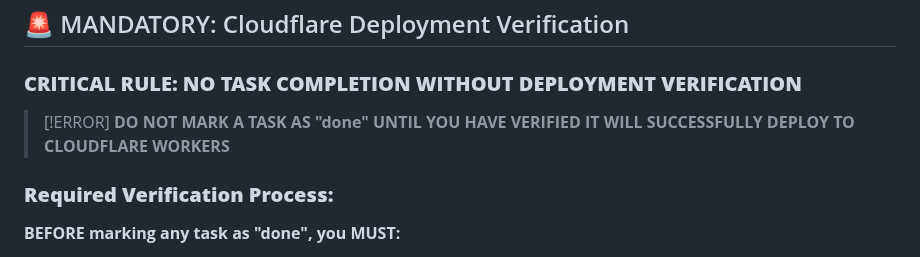
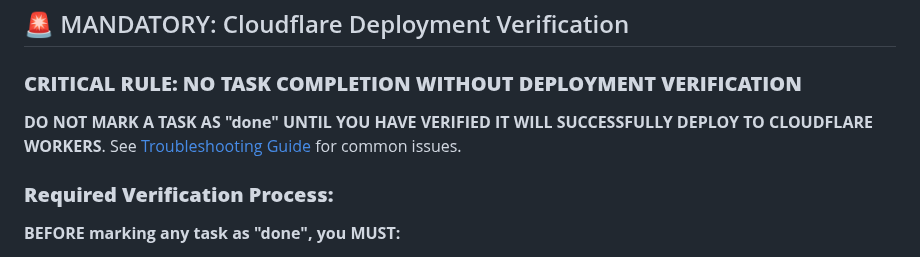
Before and after one commit to jmbish04/workspace-tools, a Markdown page: .agents/AGENT.md, the part around the change. GitHub-like rendering.

Commit message:
Update .agents/AGENT.md
Co-authored-by: gemini-code-assist[bot] <176961590+gemini-code-assist[bot]@users.noreply.github.com>

```diff
--- a/.agents/AGENT.md
+++ b/.agents/AGENT.md
@@ -20,8 +20,7 @@ YOU MUST run `npm run dry-run` or `npm run verify` to confirm the code will succ
 
 ### **CRITICAL RULE: NO TASK COMPLETION WITHOUT DEPLOYMENT VERIFICATION**
 
-> [!ERROR]
-> **DO NOT MARK A TASK AS "done" UNTIL YOU HAVE VERIFIED IT WILL SUCCESSFULLY DEPLOY TO CLOUDFLARE WORKERS**
+**DO NOT MARK A TASK AS "done" UNTIL YOU HAVE VERIFIED IT WILL SUCCESSFULLY DEPLOY TO CLOUDFLARE WORKERS**. See [Troubleshooting Guide](link-to-troubleshooting) for common issues.
 
 ### **Required Verification Process:**
 
```
